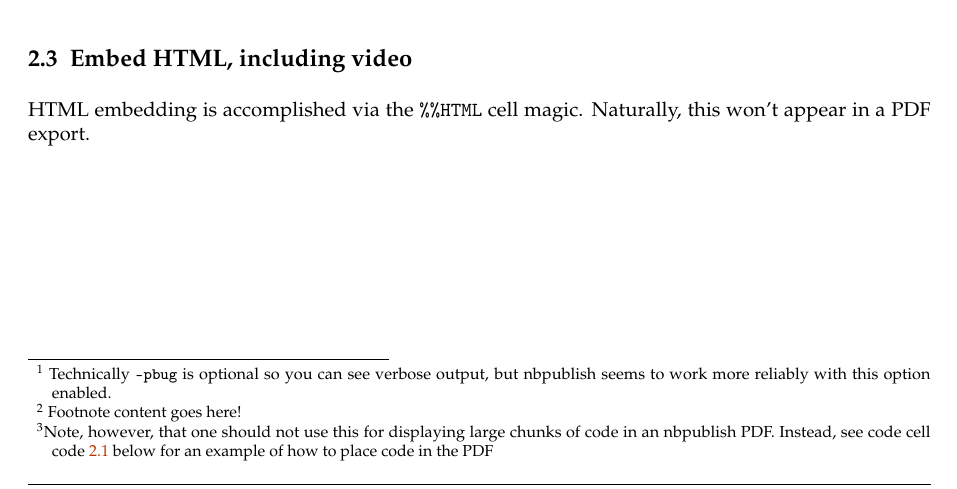
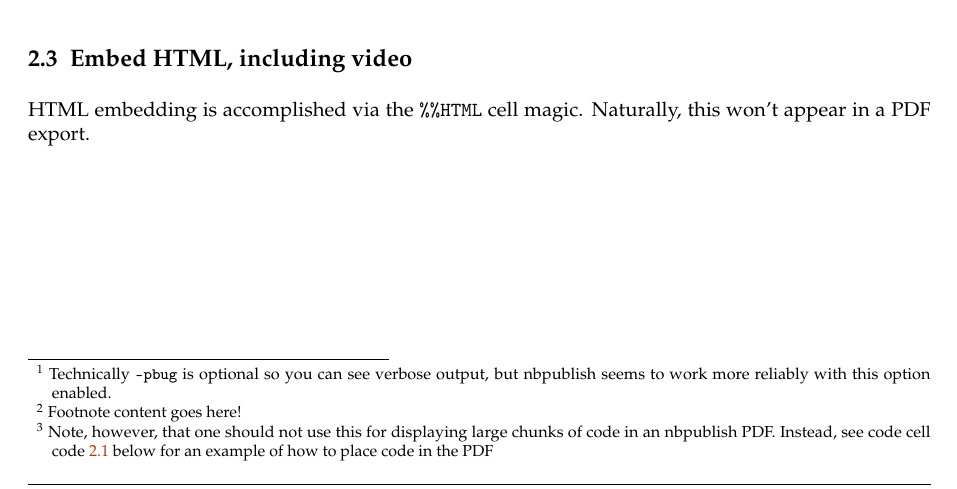
Before and after one commit to stefanuddenberg/psipypublish, a LaTeX document (template/converted/template.tex): part of page 4 of 8, cut so that both start at the same text. The pictures show the PDF file template/converted/template.pdf that the author committed with the source.

Commit message:
Changed spacing in footnote 3.

```diff
--- a/template/converted/template.tex
+++ b/template/converted/template.tex
@@ -530,11 +530,11 @@ location.
   \tightlist
   \item
     Place it between 3 backticks (with an optional language name) and
-    you get (syntax-highlighted) block code.\footnote{Note, however,
-      that one should not use this for displaying large chunks of code
-      in an nbpublish PDF. Instead, see code cell \cref{code:publish}
-      below for an example of how to place code in the PDF}
-    \texttt{python\ print(foo)}
+    you get (syntax-highlighted) block code.\footnote{\hphantom{} Note,
+      however, that one should not use this for displaying large chunks
+      of code in an nbpublish PDF. Instead, see code cell
+      \cref{code:publish} below for an example of how to place code in
+      the PDF} \texttt{python\ print(foo)}
   \end{itemize}
 \item
   \emph{Italic}, \textbf{bold}, and \textbf{\emph{bolded italic}} text
```
Also changed, not shown: template/template.md (+1 -1 lines), template/converted/template.pdf, 5 other files.
